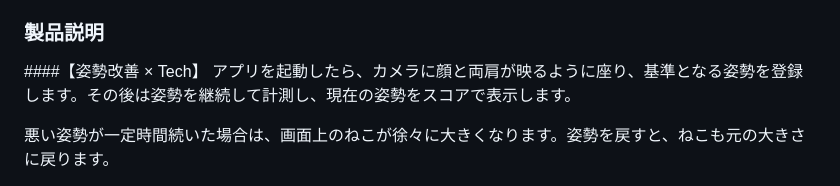
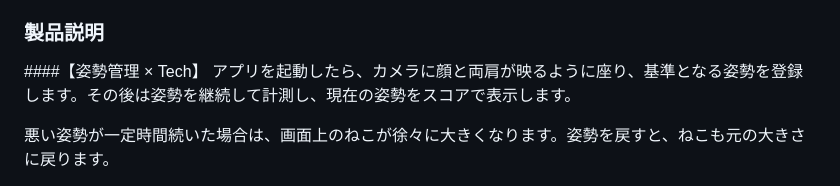
Before and after one commit to jphacks/kz_2615, a Markdown page: README.md, the part around the change. Rendered like a GitHub page.

```diff
--- a/README.md
+++ b/README.md
@@ -17,7 +17,7 @@ ErgoPulseは、パソコン作業中の姿勢をカメラで確認し、デス
 
 ### 製品説明
 
-####【姿勢改善 × Tech】
+####【姿勢管理 × Tech】
 アプリを起動したら、カメラに顔と両肩が映るように座り、基準となる姿勢を登録します。その後は姿勢を継続して計測し、現在の姿勢をスコアで表示します。
 
 悪い姿勢が一定時間続いた場合は、画面上のねこが徐々に大きくなります。姿勢を戻すと、ねこも元の大きさに戻ります。
```
